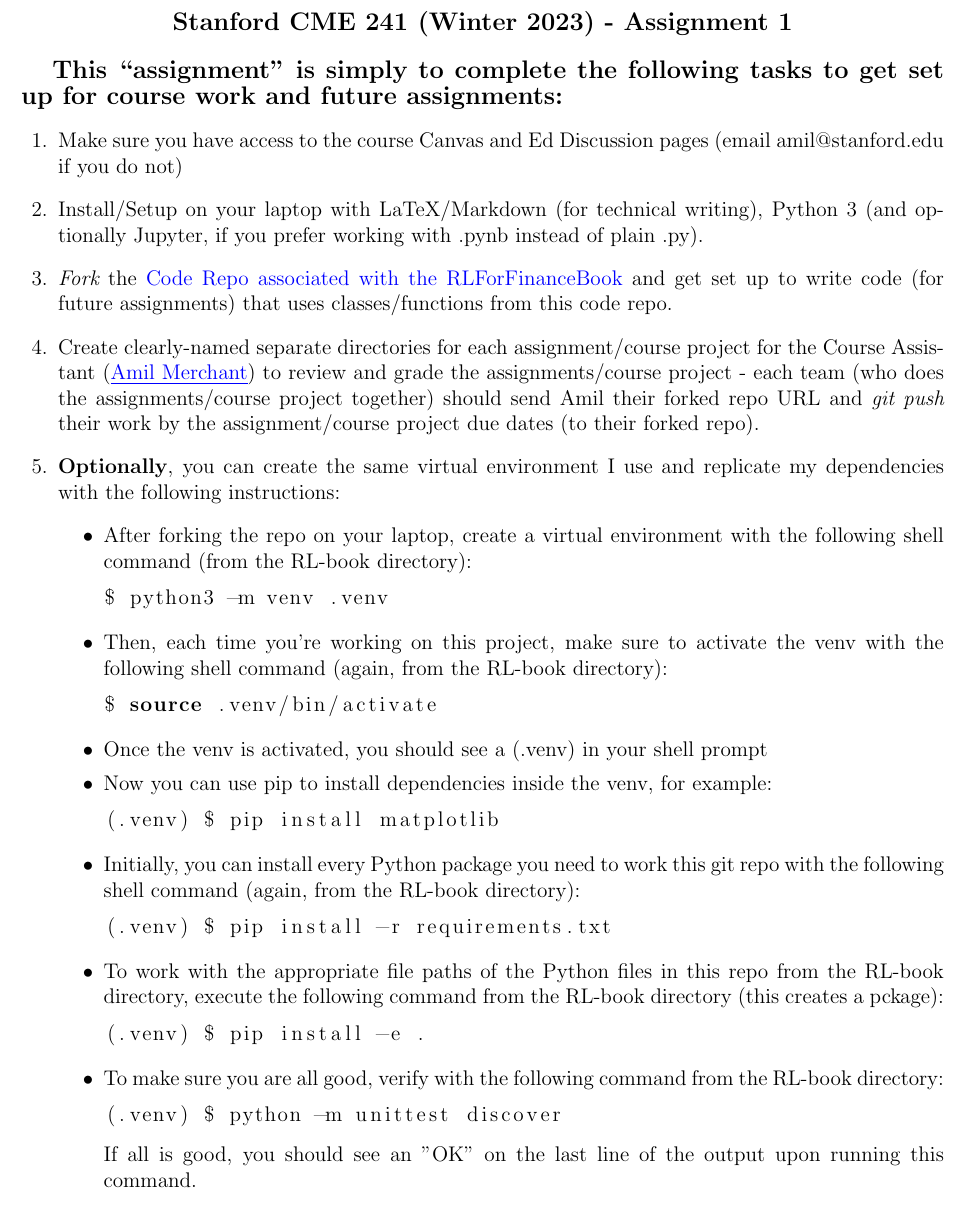
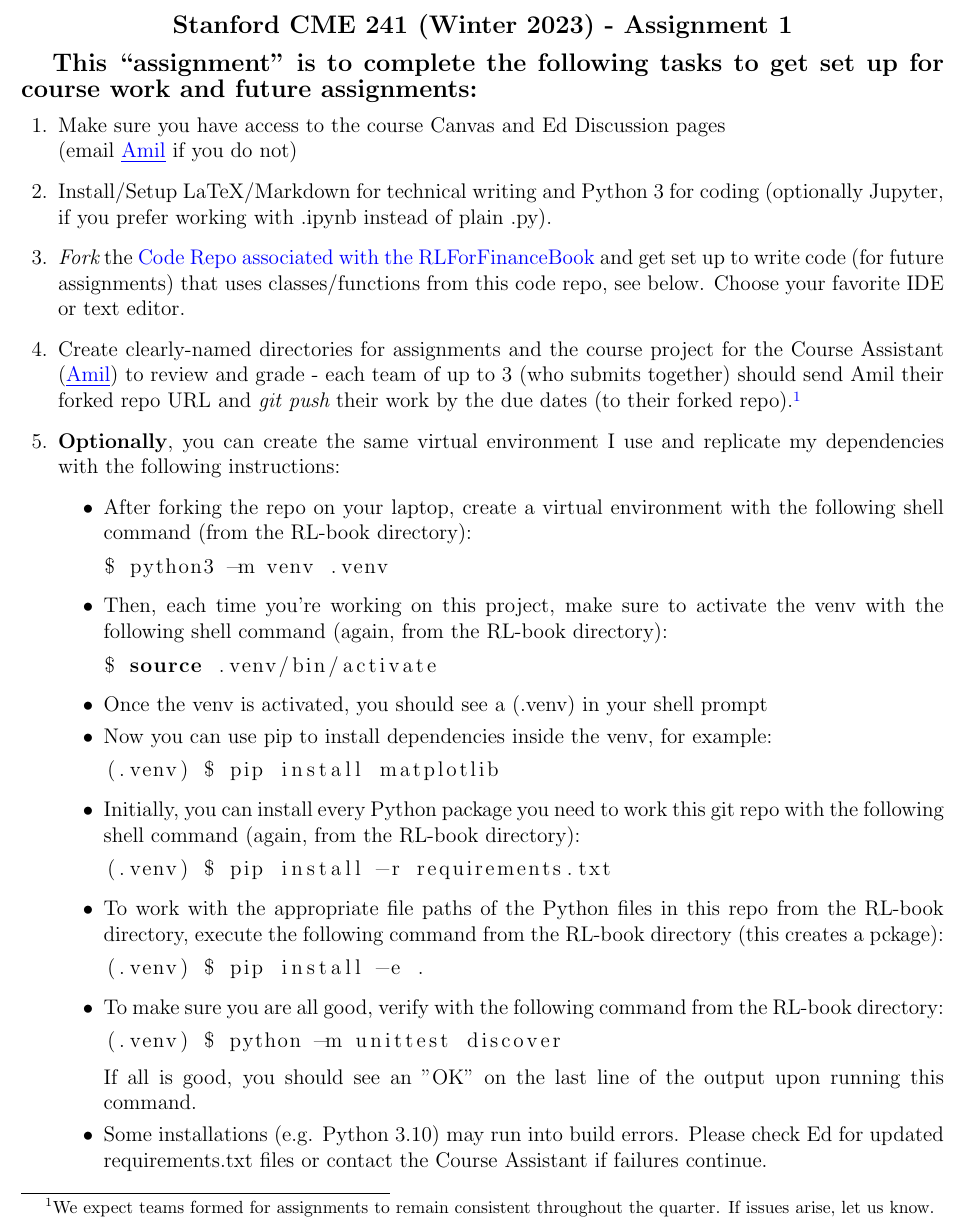
Before and after one commit to coverdrive/technical-documents, a LaTeX problem sheet (finance/cme241/assignments/Winter2023/assignment1.tex): part of the page, cut so that both start at the same text. Compiled offline with pdfLaTeX.

Commit message:
Modifications to Assignment 1: clarified language about setup and warning about python 3.10

```diff
--- a/finance/cme241/assignments/Winter2023/assignment1.tex
+++ b/finance/cme241/assignments/Winter2023/assignment1.tex
@@ -21,12 +21,12 @@
 {\large {\bf Stanford CME 241 (Winter 2023) - Assignment 1}}
 \end{center}
 
-{\large{\bf This ``assignment'' is simply to complete the following tasks to get set up for course work and future assignments:}}
+{\large{\bf This ``assignment'' is to complete the following tasks to get set up for course work and future assignments:}}
 \begin{questions}
-\question Make sure you have access to the course Canvas and Ed Discussion pages (email amil@stanford.edu if you do not)
-\question Install/Setup on your laptop with LaTeX/Markdown (for technical writing), Python 3 (and optionally Jupyter, if you prefer working with .pynb instead of plain .py).
-\question {\em Fork} the \href{https://github.com/TikhonJelvis/RL-book}{Code Repo associated with the RLForFinanceBook} and get set up to write code (for future assignments) that uses classes/functions from this code repo.
-\question Create clearly-named separate directories for each assignment/course project for the Course Assistant (\href{mailto:amil@stanford.edu}{\underline{\textcolor{blue}{Amil Merchant}}}) to review and grade the assignments/course project - each team (who does the assignments/course project together) should send Amil their forked repo URL and {\em git push} their work by the assignment/course project due dates (to their forked repo).
+\question Make sure you have access to the course Canvas and Ed Discussion pages \\ (email \href{mailto:amil@stanford.edu}{\underline{\textcolor{blue}{Amil}}} if you do not)
+\question Install/Setup LaTeX/Markdown for technical writing and Python 3 for coding (optionally Jupyter, if you prefer working with .ipynb instead of plain .py).
+\question {\em Fork} the \href{https://github.com/TikhonJelvis/RL-book}{Code Repo associated with the RLForFinanceBook} and get set up to write code (for future assignments) that uses classes/functions from this code repo, see below. Choose your favorite IDE or text editor.
+\question Create clearly-named directories for assignments and the course project for the Course Assistant (\href{mailto:amil@stanford.edu}{\underline{\textcolor{blue}{Amil}}}) to review and grade - each team of up to 3 (who submits together) should send Amil their forked repo URL and {\em git push} their work by the due dates (to their forked repo).\footnote{We expect teams formed for assignments to remain consistent throughout the quarter. If issues arise, let us know.}
 \question {\bf Optionally}, you can create the same virtual environment I use and replicate my dependencies with the following instructions:
 \begin{itemize}
 \item After forking the repo on your laptop, create a virtual environment with the following shell command (from the RL-book directory):
@@ -55,6 +55,7 @@ $ source .venv/bin/activate
 (.venv) $ python -m unittest discover
 \end{lstlisting}
 If all is good, you should see an "OK" on the last line of the output upon running this command.
+\item Some installations (e.g. Python 3.10) may run into build errors. Please check Ed for updated requirements.txt files or contact the Course Assistant if failures continue.
 \end{itemize}
 \end{questions}
 
```
Also changed, not shown: finance/cme241/assignments/Winter2023/assignment1.pdf.
